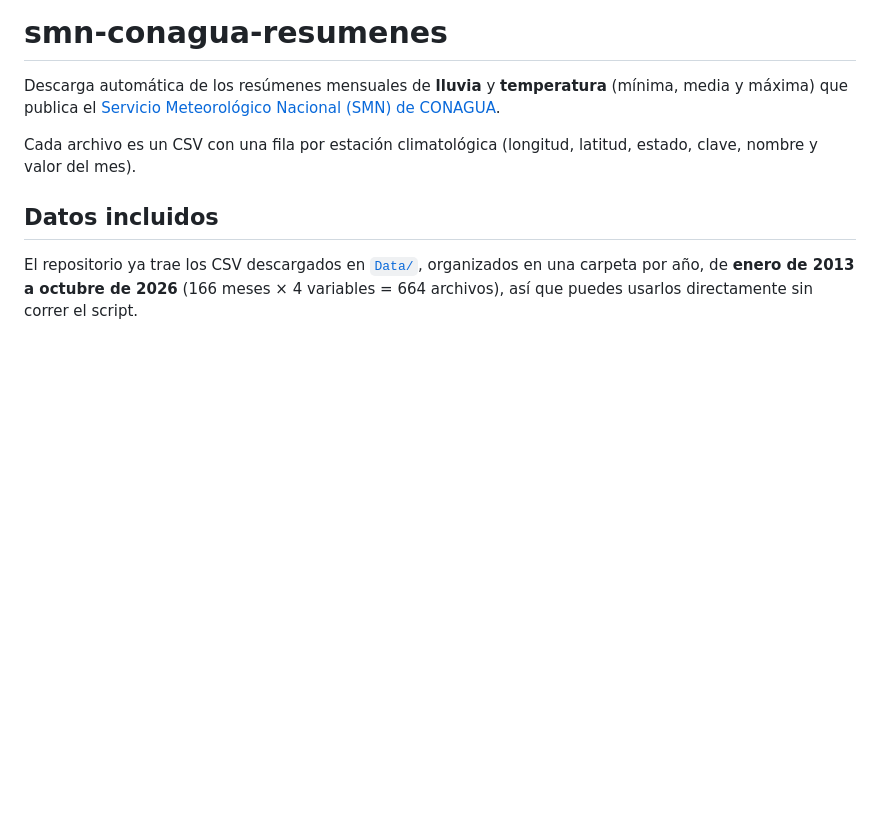
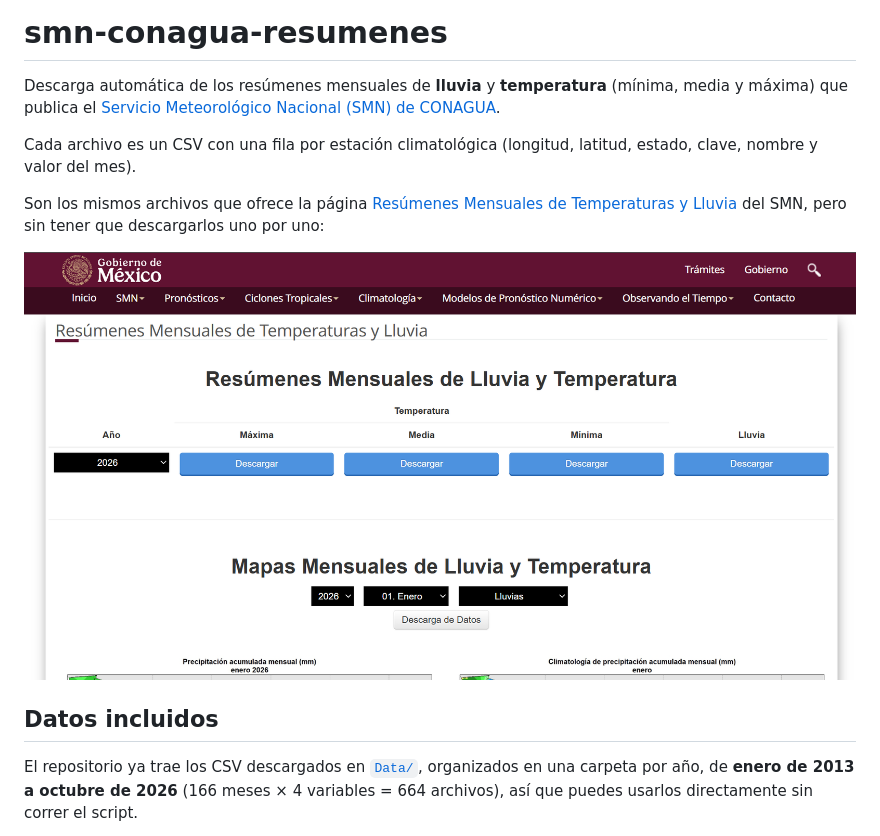
Before and after one commit to seyler-librado/smn-conagua-resumenes, a Markdown page: README.md, the part around the change. Drawn GitHub-style; pictures changed too: img/pagina-smn-resumenes.png (added); blank space fills up the shorter version.

Commit message:
Agregar captura de la página del SMN al README

```diff
--- a/README.md
+++ b/README.md
@@ -3,6 +3,10 @@
 Descarga automática de los resúmenes mensuales de **lluvia** y **temperatura** (mínima, media y máxima) que publica el [Servicio Meteorológico Nacional (SMN) de CONAGUA](https://smn.conagua.gob.mx/).
 
 Cada archivo es un CSV con una fila por estación climatológica (longitud, latitud, estado, clave, nombre y valor del mes).
+
+Son los mismos archivos que ofrece la página [Resúmenes Mensuales de Temperaturas y Lluvia](https://smn.conagua.gob.mx/es/climatologia/temperaturas-y-lluvias/resumenes-mensuales-de-temperaturas-y-lluvias) del SMN, pero sin tener que descargarlos uno por uno:
+
+![Página de Resúmenes Mensuales de Temperaturas y Lluvia del SMN](img/pagina-smn-resumenes.png)
 
 ## Datos incluidos
 
```
